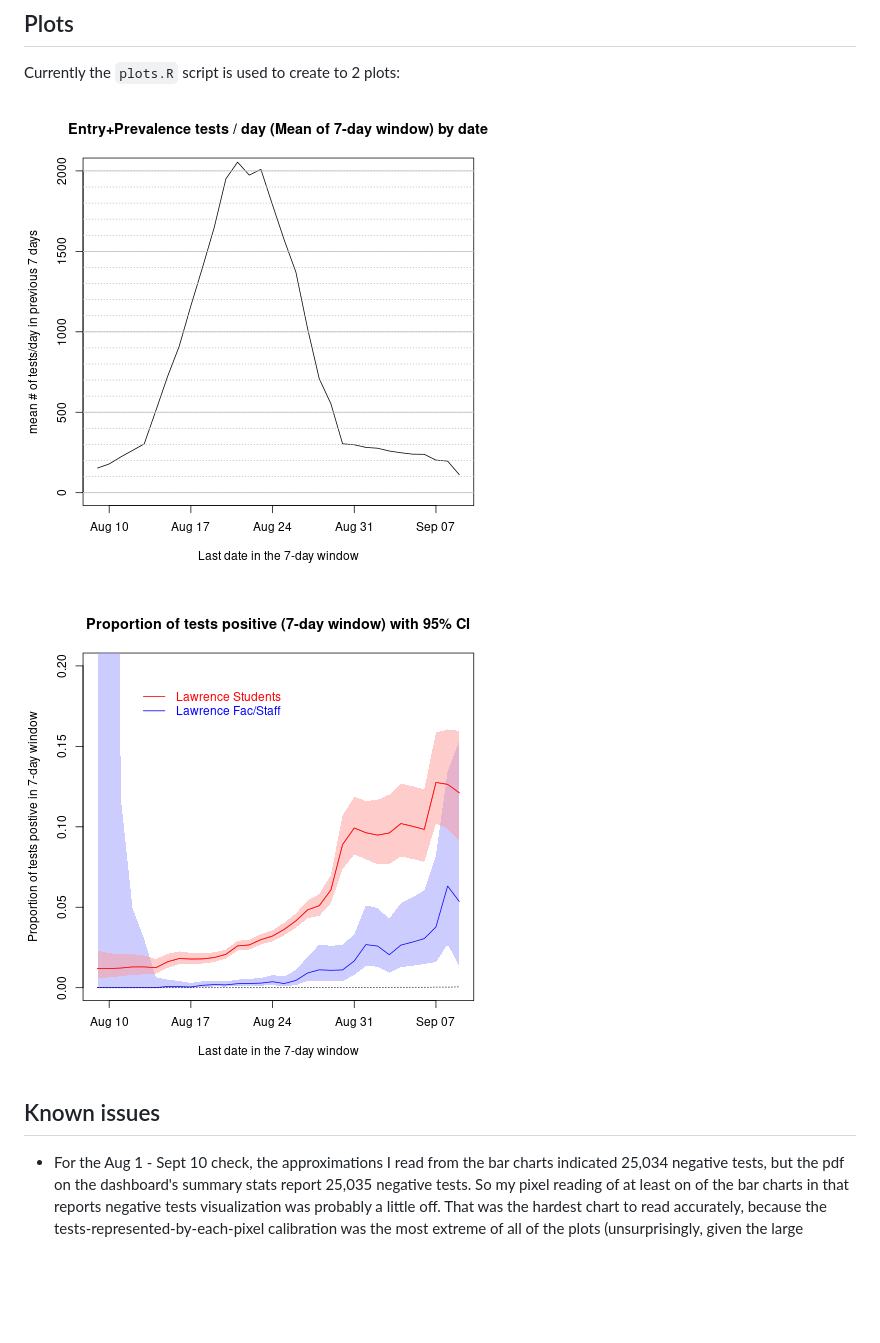
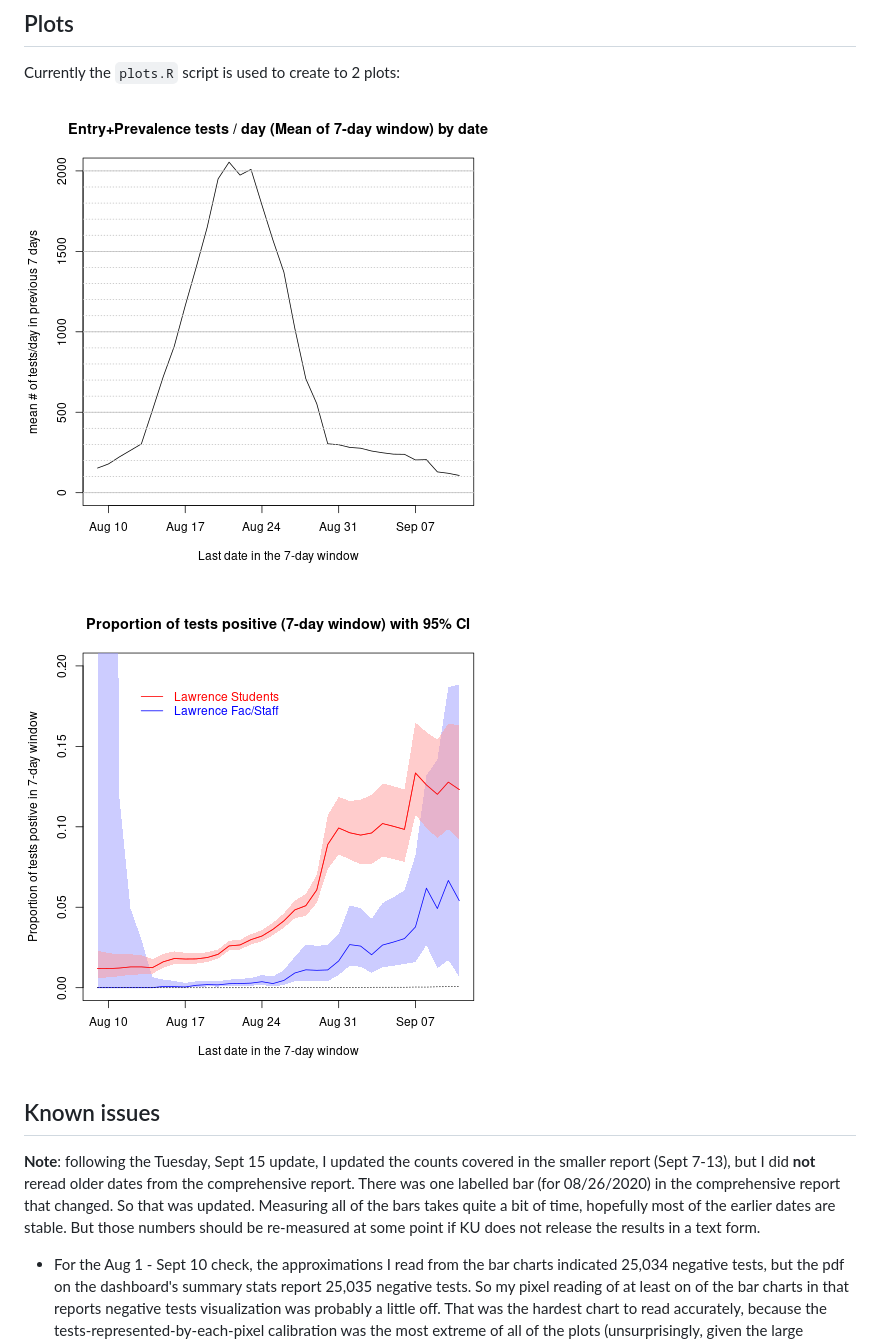
Before and after one commit to mtholder/ku-covid-testing-data, a Markdown page: README.md, the part around the change printed below. GitHub-like rendering; pictures changed too: images/number-of-tests-over-time.png, images/test-positivity-over-time.png; blank space fills up the shorter version.

Commit message:
update through Sept 13, but not comment in Known Issues about not re-measuring bars in the comprehensive report

```diff
--- a/README.md
+++ b/README.md
@@ -70,6 +71,8 @@ Currently the `plots.R` script is used to create to 2 plots:
 
 ## Known issues
 
+**Note**: following the Tuesday, Sept 15 update, I updated the counts covered in the smaller report (Sept 7-13), but I did **not** reread older dates from the comprehensive report. There was one labelled bar (for 08/26/2020) in the comprehensive report that changed. So that was updated. Measuring all of the bars takes quite a bit of time, hopefully most of the earlier dates are stable. But those numbers should be re-measured at some point if KU does not release the results in a text form.
+
   * For the Aug 1 - Sept 10 check, the approximations I read from the bar charts indicated 25,034 negative tests, but the pdf on the dashboard's summary stats report 25,035 negative tests. So my pixel reading of at least on of the bar charts in that reports negative tests visualization was probably a little off. That was the hardest chart to read accurately, because the tests-represented-by-each-pixel calibration was the most extreme of all of the plots (unsurprisingly, given the large numbers depicted in that graph).
 
   * Note that the Total Tests number in the dashboard reports is greater than the sum of "Neg. Results" and "Pos. Results". In checking by approximations of the data, I used the "Neg. Results" and "Pos. Results" summaries.
```
Also changed, not shown: other parts of README.md (+3 -2 lines), 2 other files.
